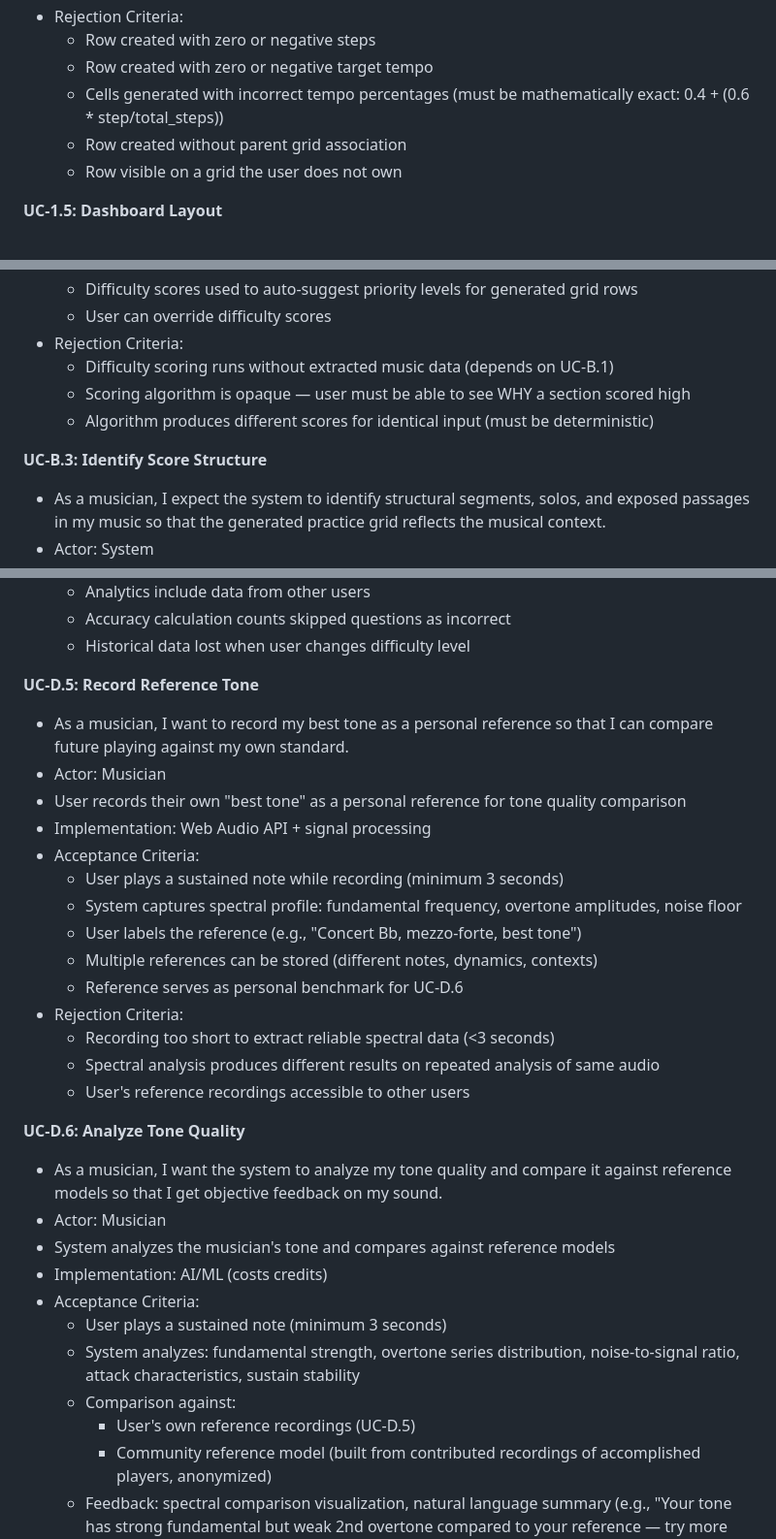
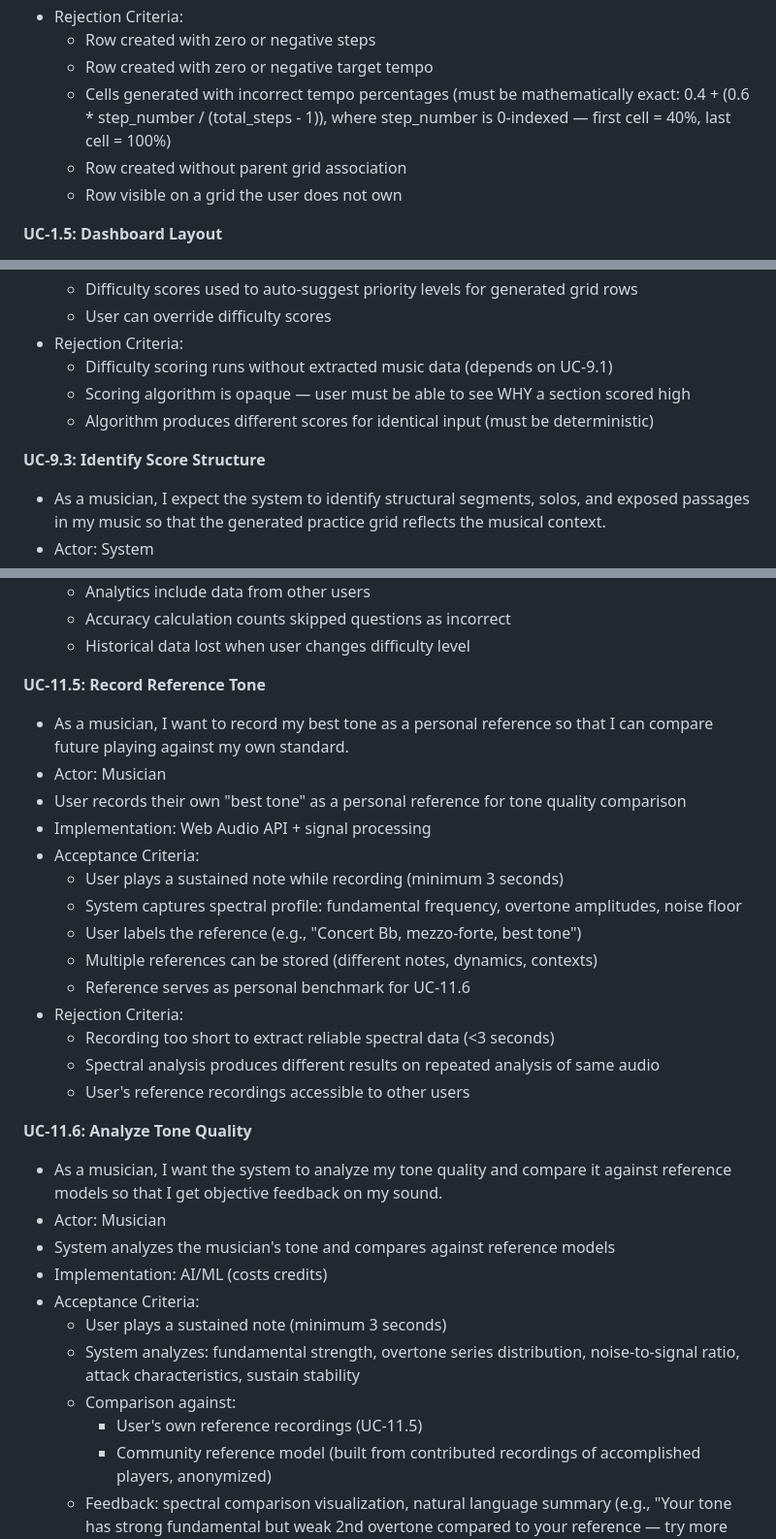
Before and after one commit to evilstickman/tessitura, a Markdown page: docs/PRODUCT_SPEC.md, 3 parts joined by grey strips. Shown at 97% size. Rendered like a GitHub page.

```diff
--- a/docs/PRODUCT_SPEC.md
+++ b/docs/PRODUCT_SPEC.md
@@ -191,7 +191,7 @@ Solid foundation: real user accounts, modernized infrastructure, and a polished
 - Rejection Criteria:
   - Row created with zero or negative steps
   - Row created with zero or negative target tempo
-  - Cells generated with incorrect tempo percentages (must be mathematically exact: 0.4 + (0.6 * step/total_steps))
+  - Cells generated with incorrect tempo percentages (must be mathematically exact: 0.4 + (0.6 * step_number / (total_steps - 1)), where step_number is 0-indexed — first cell = 40%, last cell = 100%)
   - Row created without parent grid association
   - Row visible on a grid the user does not own
 
@@ -1368,11 +1368,11 @@ Many features that seem to require AI can be accomplished with well-understood s
   - Difficulty scores used to auto-suggest priority levels for generated grid rows
   - User can override difficulty scores
 - Rejection Criteria:
-  - Difficulty scoring runs without extracted music data (depends on UC-B.1)
+  - Difficulty scoring runs without extracted music data (depends on UC-9.1)
   - Scoring algorithm is opaque — user must be able to see WHY a section scored high
   - Algorithm produces different scores for identical input (must be deterministic)
 
-**UC-B.3: Identify Score Structure**
+**UC-9.3: Identify Score Structure**
 - As a musician, I expect the system to identify structural segments, solos, and exposed passages in my music so that the generated practice grid reflects the musical context.
 - Actor: System
 - System identifies structural segments, voicing context, and exposed passages
@@ -1565,7 +1565,7 @@ Many features that seem to require AI can be accomplished with well-understood s
   - Accuracy calculation counts skipped questions as incorrect
   - Historical data lost when user changes difficulty level
 
-**UC-D.5: Record Reference Tone**
+**UC-11.5: Record Reference Tone**
 - As a musician, I want to record my best tone as a personal reference so that I can compare future playing against my own standard.
 - Actor: Musician
 - User records their own "best tone" as a personal reference for tone quality comparison
@@ -1575,13 +1575,13 @@ Many features that seem to require AI can be accomplished with well-understood s
   - System captures spectral profile: fundamental frequency, overtone amplitudes, noise floor
   - User labels the reference (e.g., "Concert Bb, mezzo-forte, best tone")
   - Multiple references can be stored (different notes, dynamics, contexts)
-  - Reference serves as personal benchmark for UC-D.6
+  - Reference serves as personal benchmark for UC-11.6
 - Rejection Criteria:
   - Recording too short to extract reliable spectral data (<3 seconds)
   - Spectral analysis produces different results on repeated analysis of same audio
   - User's reference recordings accessible to other users
 
-**UC-D.6: Analyze Tone Quality**
+**UC-11.6: Analyze Tone Quality**
 - As a musician, I want the system to analyze my tone quality and compare it against reference models so that I get objective feedback on my sound.
 - Actor: Musician
 - System analyzes the musician's tone and compares against reference models
@@ -1590,7 +1590,7 @@ Many features that seem to require AI can be accomplished with well-understood s
   - User plays a sustained note (minimum 3 seconds)
   - System analyzes: fundamental strength, overtone series distribution, noise-to-signal ratio, attack characteristics, sustain stability
   - Comparison against:
-    - User's own reference recordings (UC-D.5)
+    - User's own reference recordings (UC-11.5)
     - Community reference model (built from contributed recordings of accomplished players, anonymized)
   - Feedback: spectral comparison visualization, natural language summary (e.g., "Your tone has strong fundamental but weak 2nd overtone compared to your reference — try more open oral cavity")
   - Tone quality score: 0-100 relative to reference
```
Also changed, not shown: other parts of docs/PRODUCT_SPEC.md (+35 -35 lines).
